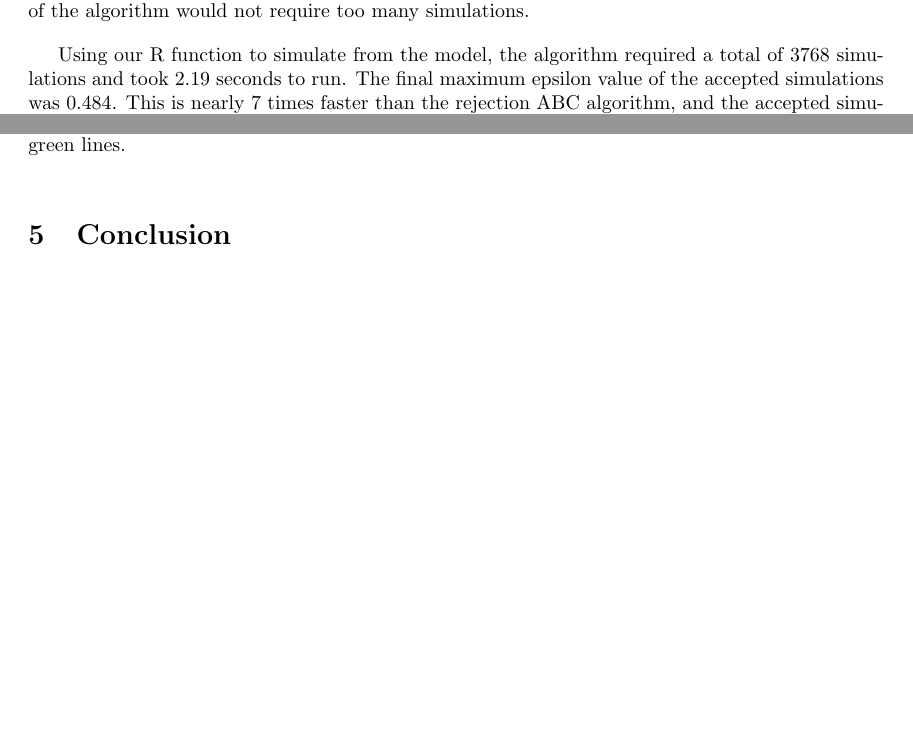
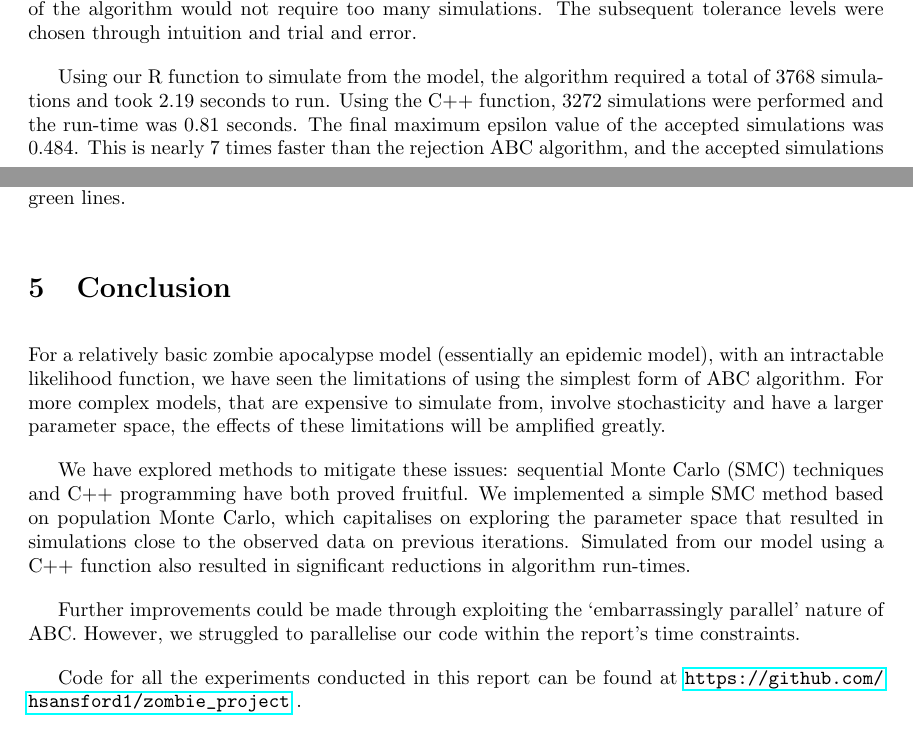
Before and after one commit to hsansford1/zombie_project, a LaTeX document (Report/zombie_report.tex): two parts of pages 7 and 10 of 11, joined at a grey line, cut so that both start at the same text, the shorter picture padded with empty space. Compiled offline with pdfLaTeX.

Commit message:
final update!

```diff
--- a/Report/zombie_report.tex
+++ b/Report/zombie_report.tex
@@ -11,6 +11,7 @@
 \usepackage[utf8]{inputenc}
 \usepackage{listings}
 \usepackage{xcolor}
+\usepackage{hyperref}
 \usepackage{geometry}
 \geometry{
 	left=32.5mm,
@@ -213,9 +212,9 @@ A drawback of this method is that it requires the user to pre-define a decreasin
 
 \subsection{Application to Zombie model}
 
-We apply the PMC-ABC algorithm using the \texttt{ABC\_sequential} function from the \texttt{EasyABC} package, setting \texttt{method="Beaumont"}. We set $N=50$ in Algorithm \ref{PMC ABC} and choose the sequence of tolerance levels to be $\{30, 10, 5, 1, 0.5\}$. The choice of the first tolerance level was informed by the epsilon value obtained from the rejection ABC algorithm (26.23): $\epsilon=30$ was chosen so that the first stage of the algorithm would not require too many simulations.
+We apply the PMC-ABC algorithm using the \texttt{ABC\_sequential} function from the \texttt{EasyABC} package, setting \texttt{method="Beaumont"}. We set $N=50$ in Algorithm \ref{PMC_ABC} and choose the sequence of tolerance levels to be $\{30, 10, 5, 1, 0.5\}$. The choice of the first tolerance level was informed by the epsilon value obtained from the rejection ABC algorithm (26.23): $\epsilon=30$ was chosen so that the first stage of the algorithm would not require too many simulations. The subsequent tolerance levels were chosen through intuition and trial and error.
 
-Using our R function to simulate from the model, the algorithm required a total of 3768 simulations and took 2.19 seconds to run. The final maximum epsilon value of the accepted simulations was 0.484. This is nearly 7 times faster than the rejection ABC algorithm, and the accepted simulations are considerably closer ($\epsilon= 26.56$ in rejection ABC). Figure \ref{pmc_abc_acc_simulations} illustrates this well, showing 25 of the accepted trajectories; they are much closer to the observed trajectories, and seem to be equally distributed above and below. Figure \ref{pmc_abc_sd} shows that the mean of the accepted trajectories almost exactly coincides with the observed ones, and the standard deviation is much smaller than in the rejection ABC output.
+Using our R function to simulate from the model, the algorithm required a total of 3768 simulations and took 2.19 seconds to run. Using the C++ function, 3272 simulations were performed and the run-time was 0.81 seconds. The final maximum epsilon value of the accepted simulations was 0.484. This is nearly 7 times faster than the rejection ABC algorithm, and the accepted simulations are considerably closer ($\epsilon= 26.56$ in rejection ABC). Figure \ref{pmc_abc_acc_simulations} illustrates this well, showing 25 of the accepted trajectories; they are much closer to the observed trajectories, and seem to be equally distributed above and below. Figure \ref{pmc_abc_sd} shows that the mean of the accepted trajectories almost exactly coincides with the observed ones, and the standard deviation is much smaller than in the rejection ABC output.
 
 Finally, the posterior distributions for the model parameters, as shown in Figure \ref{pmc_abc_posteriors}, are much better than those obtained from rejection ABC. In particular, the posterior means for the parameters $\beta$, $\alpha$ and $\rho$ almost exactly coincide with the true parameters. The shape of the posterior distribution for these parameters has also certainly deviated from the uniform priors, looking almost Gaussian, centered at the true parameter values. The posteriors for $\delta$, $\zeta$ and $\Pi$ still look fairly uniform (as with rejection ABC), indicating that these parameters have less of an affect on the trajectories and hence are harder to estimate.
 
@@ -243,6 +242,14 @@ Finally, the posterior distributions for the model parameters, as shown in Figur
 \end{figure}
 
 \section{Conclusion}
+
+For a relatively basic zombie apocalypse model (essentially an epidemic model), with an intractable likelihood function, we have seen the limitations of using the simplest form of ABC algorithm. For more complex models, that are expensive to simulate from, involve stochasticity and have a larger parameter space, the effects of these limitations will be amplified greatly.
+
+We have explored methods to mitigate these issues: sequential Monte Carlo (SMC) techniques and C++ programming have both proved fruitful. We implemented a simple SMC method based on population Monte Carlo, which capitalises on exploring the parameter space that resulted in simulations close to the observed data on previous iterations. Simulated from our model using a C++ function also resulted in significant reductions in algorithm run-times.
+
+Further improvements could be made through exploiting the `embarrassingly parallel' nature of ABC. However, we struggled to parallelise our code within the report's time constraints.
+
+Code for all the experiments conducted in this report can be found at  \url{https://github.com/hsansford1/zombie_project} .
 
 \bibliography{references}
 %
```
Also changed, not shown: Code/Easy_ABC.R (+2 -0 lines), Report/zombie_report.pdf, Report/zombie_report.tex (14 more changed lines), 4 other files.
